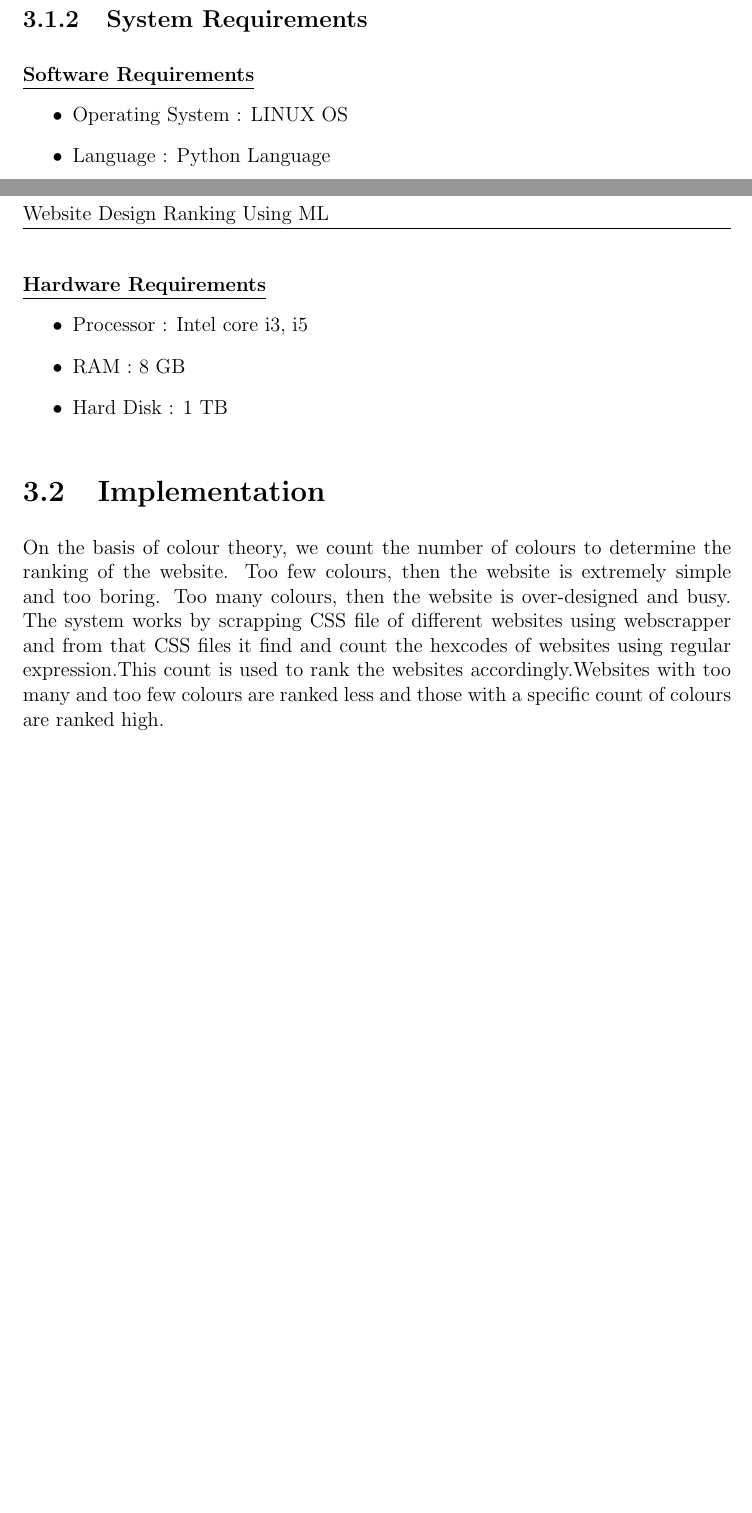
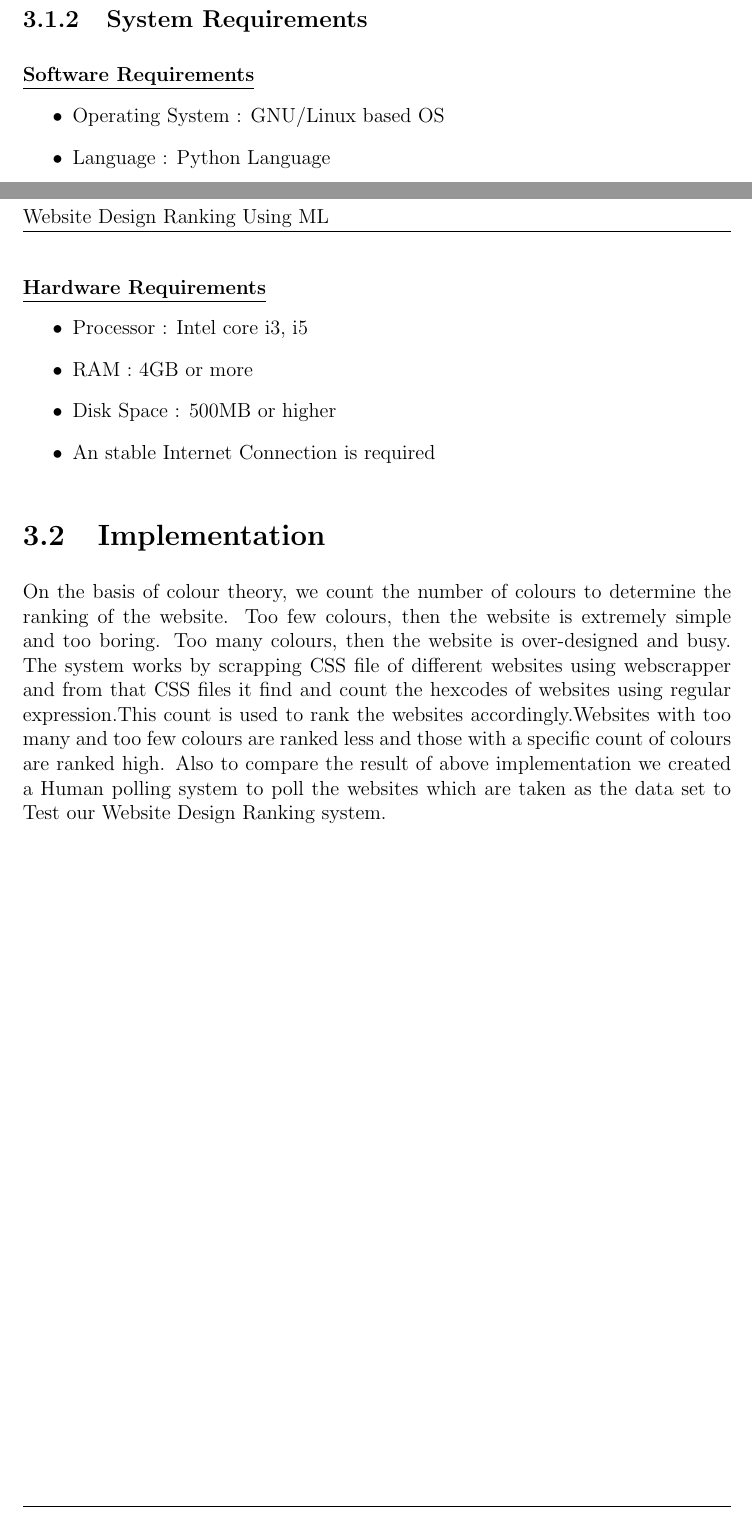
Before and after one commit to Fiddler46/Website-Design-Ranker, a LaTeX thesis (project_report/project.tex): two parts of pages 10 and 11 of 18, joined at a grey line, cut so that both start at the same text, the shorter picture padded with empty space. Compiled offline with pdfLaTeX.

Commit message:
Chnages in report

```diff
--- a/project_report/project.tex
+++ b/project_report/project.tex
@@ -132,16 +132,17 @@ This show a  website’s design may improve in an area.
 \subsection{System Requirements}
 \subsubsection{\underline{Software Requirements}}
 \begin{itemize}
-	\item Operating System : LINUX OS
-
+	\item Operating System : GNU/Linux based OS
 	\item Language : Python Language
+	\item
 \end{itemize}
 
 \subsubsection{\underline{Hardware Requirements}}
 \begin{itemize}
 	\item Processor : Intel core i3, i5
-	\item RAM : 8 GB
-	\item Hard Disk : 1 TB
+	\item RAM : 4GB or more
+	\item Disk Space : 500MB or higher
+	\item An stable Internet Connection is required
 
 \end{itemize}
 
@@ -152,6 +153,7 @@ Too few colours, then the website is extremely simple and too
 boring.
 Too many colours, then the website is over-designed and busy.
 The system works by scrapping CSS file of different websites using webscrapper and from that CSS files it find and count the hexcodes of websites using regular expression.This count is used to rank the websites accordingly.Websites with too many and too few colours are ranked less and those with a specific count of colours are ranked high.
+Also to compare the result of above implementation we created a Human polling system to poll the websites which are taken as the data set to Test our Website Design Ranking system.
 \chapter{TESTING}
 
 \chapter{RESULTS}
```
Also changed, not shown: project_report/project.pdf, project_report/project.tex (2 more changed lines), 4 other files.
